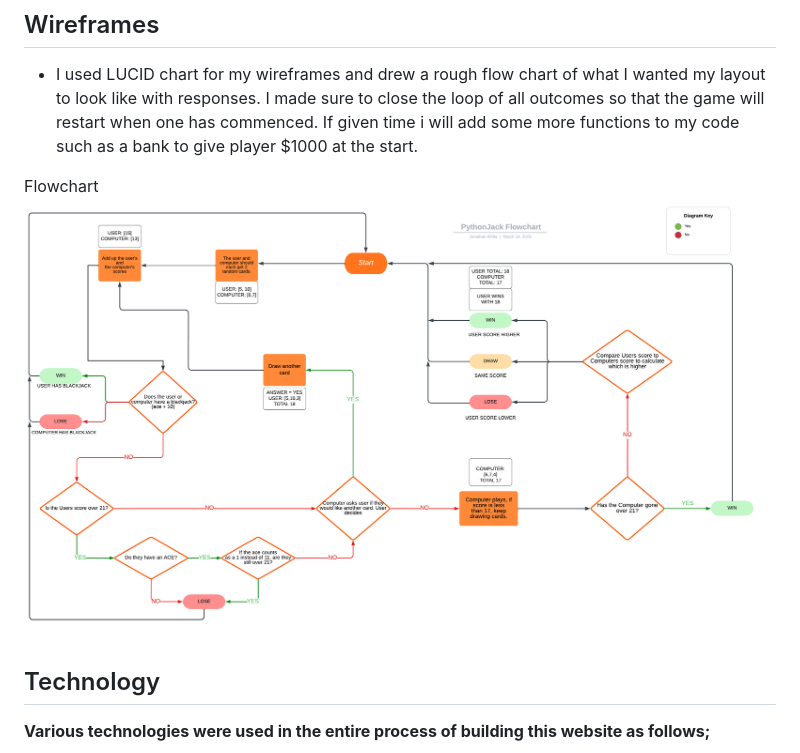
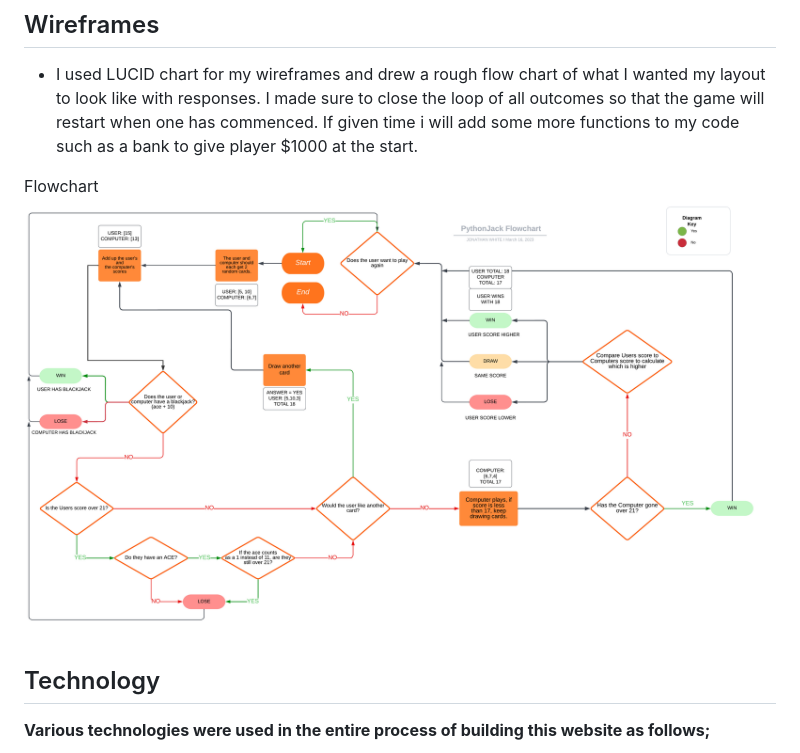
Before and after one commit to jonathanwhitedev/python-jack, a Markdown page: README.md, the part around the change. Rendered like a GitHub page; pictures changed too: docs/screenshots/PythonJack-Flowchart.jpeg (deleted), docs/screenshots/PythonJackFlowchart.jpeg (added).

Commit message:
added new flowchart as previous was missing step

```diff
--- a/README.md
+++ b/README.md
@@ -158,7 +158,7 @@ Google Fonts can be found here (https://fonts.google.com/)
 - I used LUCID chart for my wireframes and drew a rough flow chart of what I wanted my layout to look like with responses. I made sure to close the loop of all outcomes so that the game will restart when one has commenced. If given time i will add some more functions to my code such as a bank to give player $1000 at the start.
 
 Flowchart
-![Lucid Chart PythonJack](docs/screenshots/PythonJack-Flowchart.jpeg)
+![Lucid Chart PythonJack](docs/screenshots/PythonJackFlowchart.jpeg)
 
 ## Technology
 __Various technologies were used in the entire process of building this website as follows;__
```
